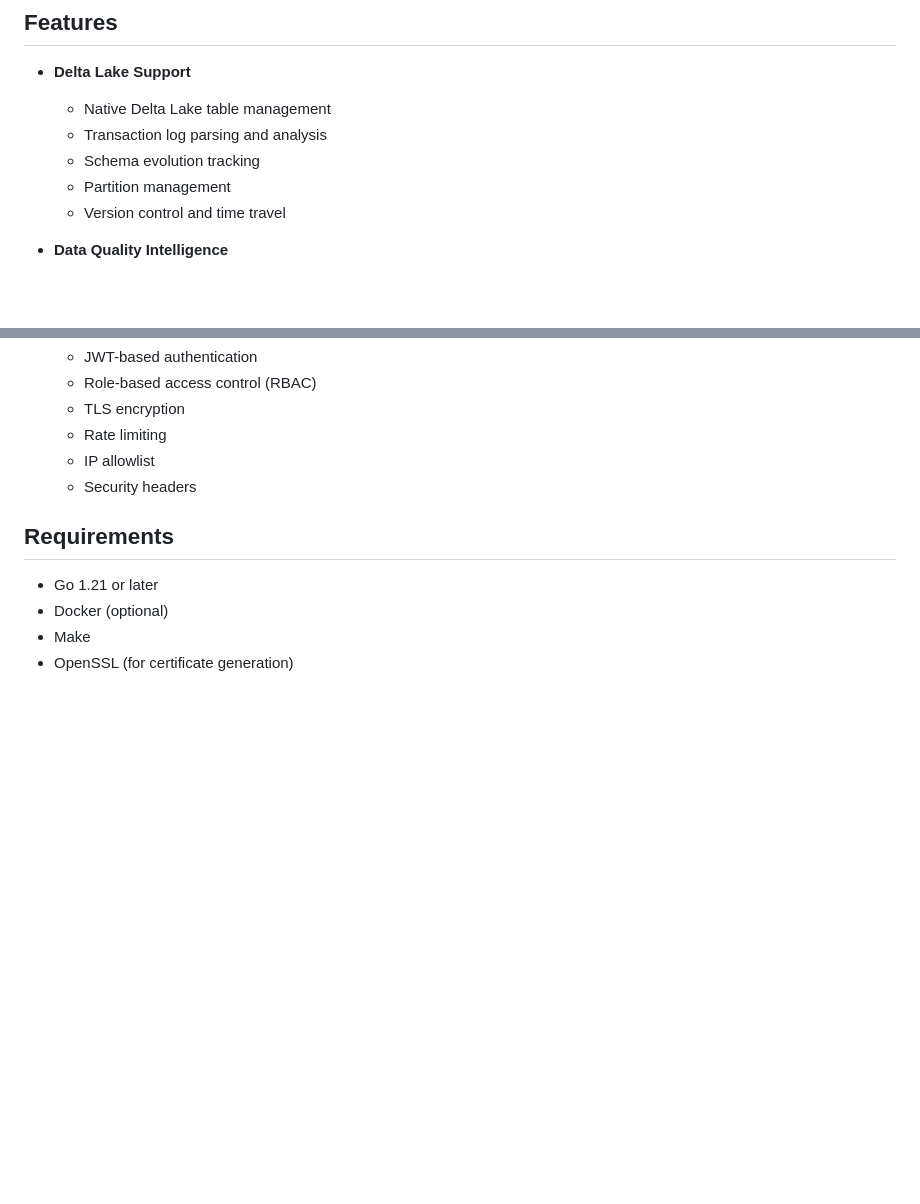
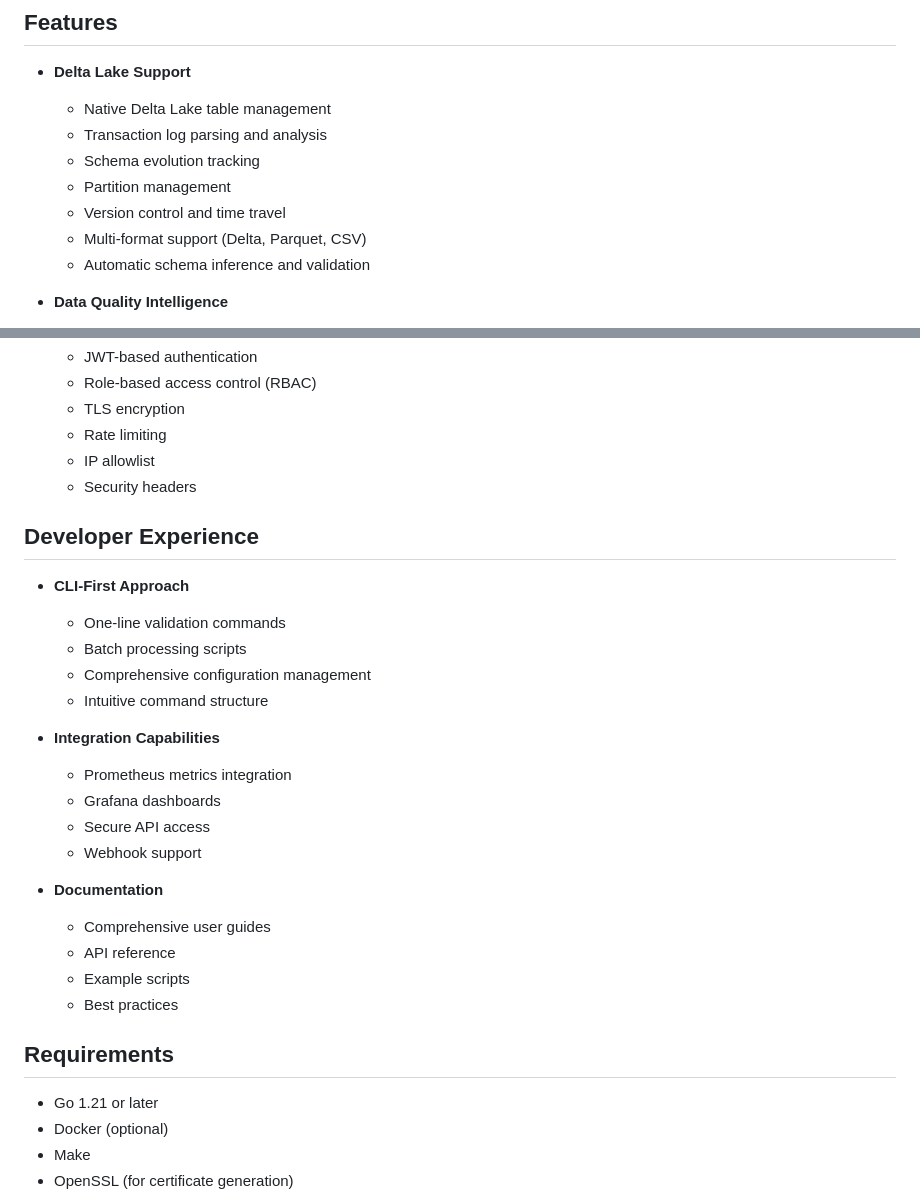
Before and after one commit to Nessi-datatool/nessi, a Markdown page: README.md, 2 parts joined by grey strips. Rendered like a GitHub page; blank space fills up the shorter version.

Commit message:
Add documentation for multi-format support and developer experience features

```diff
--- a/README.md
+++ b/README.md
@@ -10,6 +10,8 @@ Nessi.dev is a powerful data quality and Delta Lake management tool that helps o
   - Schema evolution tracking
   - Partition management
   - Version control and time travel
+  - Multi-format support (Delta, Parquet, CSV)
+  - Automatic schema inference and validation
 
 - **Data Quality Intelligence**
   - Automated data quality checks
@@ -42,6 +44,26 @@ Nessi.dev is a powerful data quality and Delta Lake management tool that helps o
   - Rate limiting
   - IP allowlist
   - Security headers
+
+## Developer Experience
+
+- **CLI-First Approach**
+  - One-line validation commands
+  - Batch processing scripts
+  - Comprehensive configuration management
+  - Intuitive command structure
+
+- **Integration Capabilities**
+  - Prometheus metrics integration
+  - Grafana dashboards
+  - Secure API access
+  - Webhook support
+
+- **Documentation**
+  - Comprehensive user guides
+  - API reference
+  - Example scripts
+  - Best practices
 
 ## Requirements
 
```
Also changed, not shown: docs/developer_experience.md (added, +157 -0 lines), docs/multi_format_support.md (added, +131 -0 lines).
